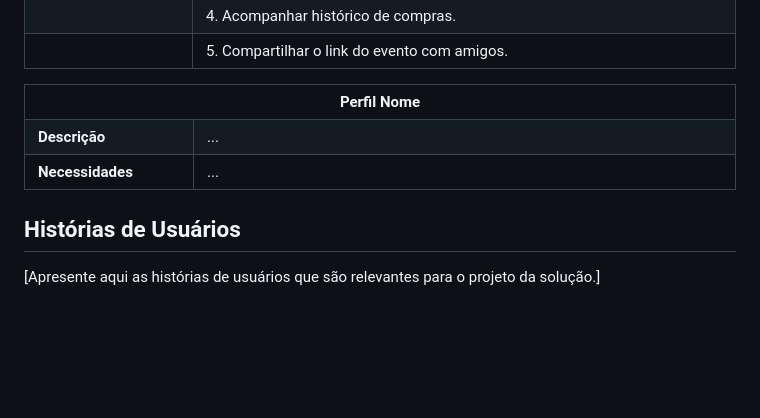
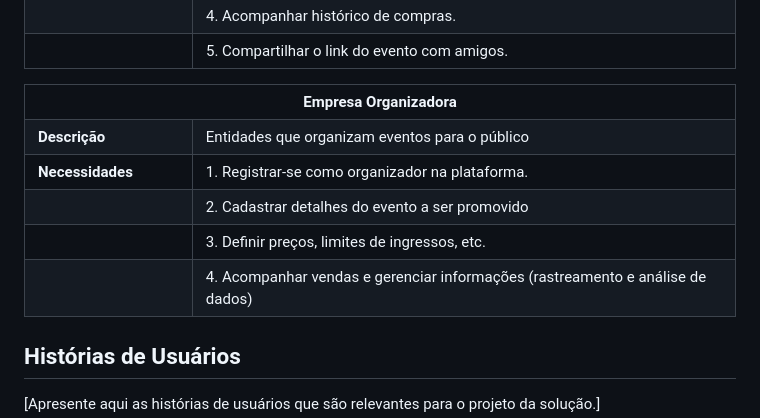
Before and after one commit to Nilmarsilva/pmv-ads-2023-2-e1-proj-web-t11-pmv-ads-2023-2-e1-proj-vendaingressos, a Markdown page: documentos/02-Especificação do Projeto.md, the part around the change. Drawn GitHub-style; blank space fills up the shorter version.

```diff
--- a/documentos/02-Especificação do Projeto.md
+++ b/documentos/02-Especificação do Projeto.md
@@ -81,16 +81,33 @@
 <table>
 <tbody>
 <tr align=center>
-<th colspan="2">Perfil Nome </th>
+<th colspan="2">Empresa Organizadora </th>
 </tr>
 <tr>
 <td width="150px"><b>Descrição</b></td>
-<td width="600px">...</td>
+<td width="600px">Entidades que organizam eventos para o público</td>
 </tr>
+
 <tr>
 <td><b>Necessidades</b></td>
-<td>...</td>
+<td>1. Registrar-se como organizador na plataforma.</td>
 </tr>
+
+<tr>
+<td><b></b></td>
+<td>2. Cadastrar detalhes do evento a ser promovido</td>
+</tr>
+
+<tr>
+<td><b></b></td>
+<td>3. Definir preços, limites de ingressos, etc.</td>
+</tr>
+
+<tr>
+<td><b></b></td>
+<td>4. Acompanhar vendas e gerenciar informações (rastreamento e análise de dados)</td>
+</tr>
+
 </tbody>
 </table>
 
```
